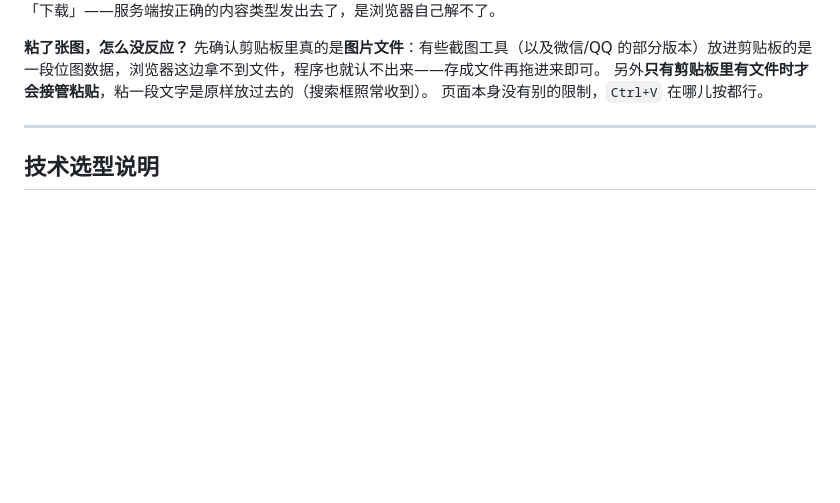
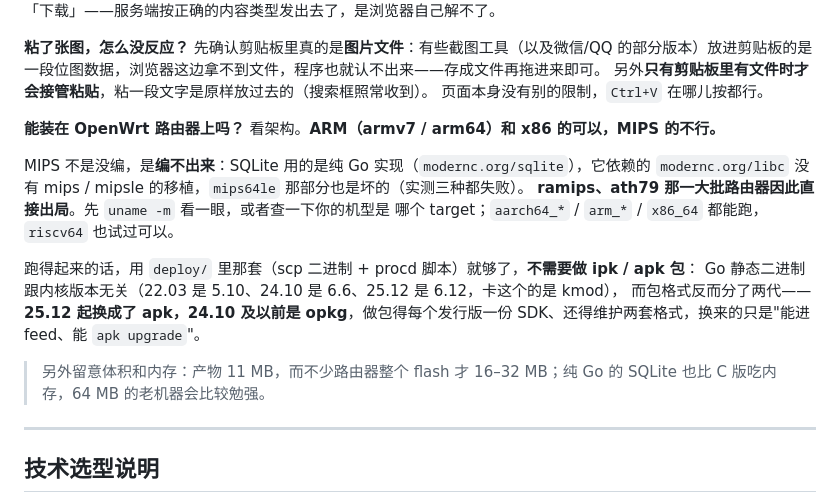
Before and after one commit to shanhai2333/quickshare, a Markdown page: README.md, the part around the change. Drawn GitHub-style; blank space fills up the shorter version.

Commit message:
README 常见问题补「能装在 OpenWrt 路由器上吗」：MIPS 编不出来、不用做包

```diff
--- a/README.md
+++ b/README.md
@@ -1432,6 +1432,22 @@ Docker 部署必然是这种状态——容器里能看到的只有映射进去
 一段位图数据，浏览器这边拿不到文件，程序也就认不出来——存成文件再拖进来即可。
 另外**只有剪贴板里有文件时才会接管粘贴**，粘一段文字是原样放过去的（搜索框照常收到）。
 页面本身没有别的限制，`Ctrl+V` 在哪儿按都行。
+
+**能装在 OpenWrt 路由器上吗？**
+看架构。**ARM（armv7 / arm64）和 x86 的可以，MIPS 的不行。**
+
+MIPS 不是没编，是**编不出来**：SQLite 用的是纯 Go 实现（`modernc.org/sqlite`），它依赖的
+`modernc.org/libc` 没有 mips / mipsle 的移植，`mips64le` 那部分也是坏的（实测三种都失败）。
+**ramips、ath79 那一大批路由器因此直接出局**。先 `uname -m` 看一眼，或者查一下你的机型是
+哪个 target；`aarch64_*` / `arm_*` / `x86_64` 都能跑，`riscv64` 也试过可以。
+
+跑得起来的话，用 `deploy/` 里那套（scp 二进制 + procd 脚本）就够了，**不需要做 ipk / apk 包**：
+Go 静态二进制跟内核版本无关（22.03 是 5.10、24.10 是 6.6、25.12 是 6.12，卡这个的是 kmod），
+而包格式反而分了两代——**25.12 起换成了 apk，24.10 及以前是 opkg**，做包得每个发行版一份
+SDK、还得维护两套格式，换来的只是"能进 feed、能 `apk upgrade`"。
+
+> 另外留意体积和内存：产物 11 MB，而不少路由器整个 flash 才 16–32 MB；纯 Go 的 SQLite
+> 也比 C 版吃内存，64 MB 的老机器会比较勉强。
 
 ---
 
```
